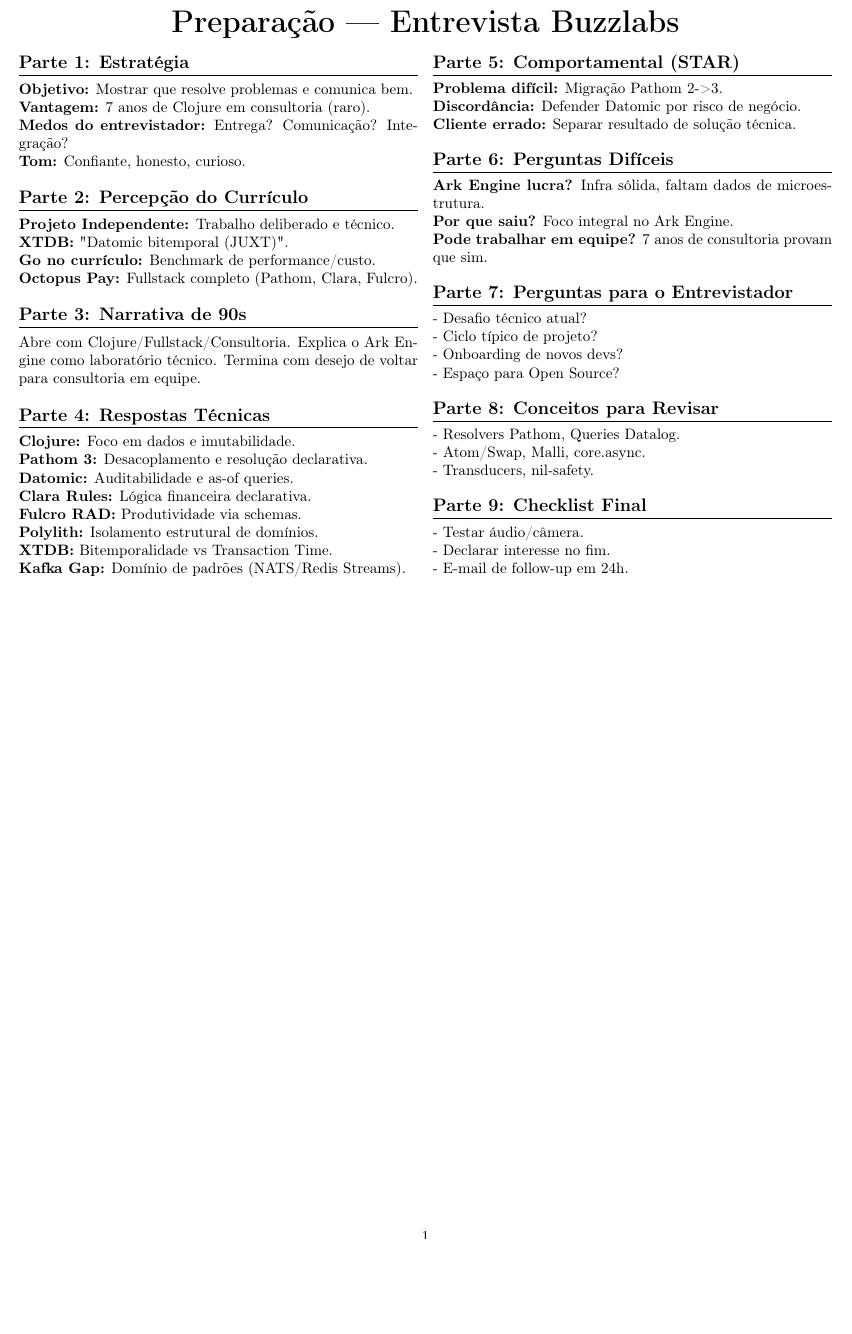
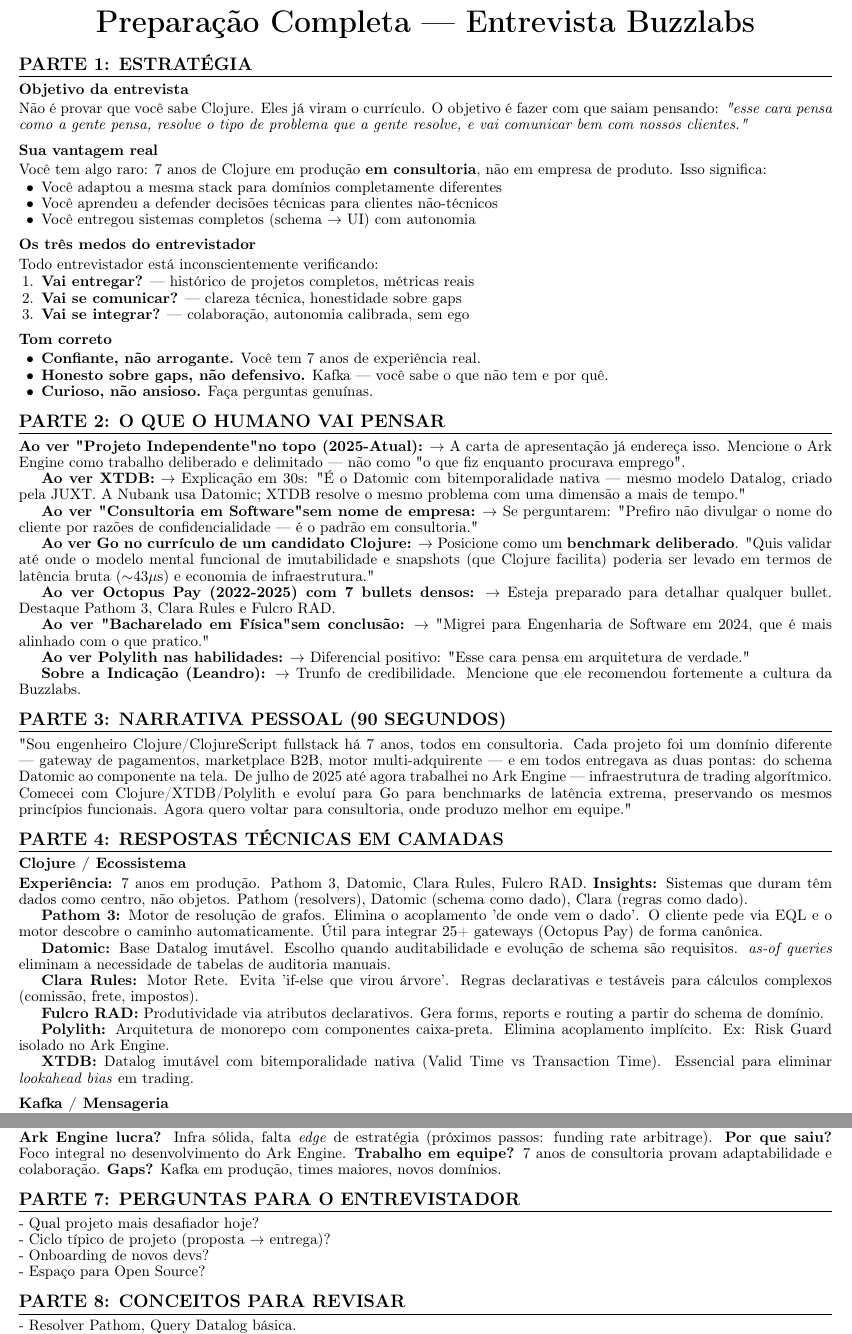
Before and after one commit to patrickcmserrano/resume, a LaTeX document (Preparacao_Impressao.tex): part of the page before the commit and two parts of pages 1 and 2 of 2 after it, the two joined at a grey line, cut so that both start at the same text, the shorter picture padded with empty space. Compiled offline with pdfLaTeX.

Commit message:
docs: atualiza guia de preparação e adiciona currículo Go 2026

```diff
--- a/Preparacao_Impressao.tex
+++ b/Preparacao_Impressao.tex
@@ -20,46 +24,82 @@
 \begin{document}
 
 \begin{center}
-    {\huge \textbf{Preparação — Entrevista Buzzlabs}}
+    {\huge \textbf{Preparação Completa — Entrevista Buzzlabs}}
 \end{center}
 
-\begin{multicols}{2}
+\section*{PARTE 1: ESTRATÉGIA}
 
-\section*{Parte 1: Estratégia}
-\textbf{Objetivo:} Mostrar que resolve problemas e comunica bem. \\
-\textbf{Vantagem:} 7 anos de Clojure em consultoria (raro). \\
-\textbf{Medos do entrevistador:} Entrega? Comunicação? Integração? \\
-\textbf{Tom:} Confiante, honesto, curioso.
+\subsection*{Objetivo da entrevista}
+Não é provar que você sabe Clojure. Eles já viram o currículo. O objetivo é fazer com que saiam pensando: \textit{"esse cara pensa como a gente pensa, resolve o tipo de problema que a gente resolve, e vai comunicar bem com nossos clientes."}
 
-\section*{Parte 2: Percepção do Currículo}
-\textbf{Projeto Independente:} Trabalho deliberado e técnico. \\
-\textbf{XTDB:} "Datomic bitemporal (JUXT)". \\
-\textbf{Go no currículo:} Benchmark de performance/custo. \\
-\textbf{Octopus Pay:} Fullstack completo (Pathom, Clara, Fulcro).
+\subsection*{Sua vantagem real}
+Você tem algo raro: 7 anos de Clojure em produção \textbf{em consultoria}, não em empresa de produto. Isso significa:
+\begin{itemize}
+    \item Você adaptou a mesma stack para domínios completamente diferentes
+    \item Você aprendeu a defender decisões técnicas para clientes não-técnicos
+    \item Você entregou sistemas completos (schema $\to$ UI) com autonomia
+\end{itemize}
 
-\section*{Parte 3: Narrativa de 90s}
-Abre com Clojure/Fullstack/Consultoria. Explica o Ark Engine como laboratório técnico. Termina com desejo de voltar para consultoria em equipe.
+\subsection*{Os três medos do entrevistador}
+Todo entrevistador está inconscientemente verificando:
+\begin{enumerate}
+    \item \textbf{Vai entregar?} — histórico de projetos completos, métricas reais
+    \item \textbf{Vai se comunicar?} — clareza técnica, honestidade sobre gaps
+    \item \textbf{Vai se integrar?} — colaboração, autonomia calibrada, sem ego
+\end{enumerate}
 
-\section*{Parte 4: Respostas Técnicas}
-\textbf{Clojure:} Foco em dados e imutabilidade. \\
-\textbf{Pathom 3:} Desacoplamento e resolução declarativa. \\
-\textbf{Datomic:} Auditabilidade e as-of queries. \\
-\textbf{Clara Rules:} Lógica financeira declarativa. \\
-\textbf{Fulcro RAD:} Produtividade via schemas. \\
-\textbf{Polylith:} Isolamento estrutural de domínios. \\
-\textbf{XTDB:} Bitemporalidade vs Transaction Time. \\
-\textbf{Kafka Gap:} Domínio de padrões (NATS/Redis Streams).
+\subsection*{Tom correto}
+\begin{itemize}
+    \item \textbf{Confiante, não arrogante.} Você tem 7 anos de experiência real.
+    \item \textbf{Honesto sobre gaps, não defensivo.} Kafka — você sabe o que não tem e por quê.
+    \item \textbf{Curioso, não ansioso.} Faça perguntas genuínas.
+\end{itemize}
 
-\section*{Parte 5: Comportamental (STAR)}
-\textbf{Problema difícil:} Migração Pathom 2->3. \\
-\textbf{Discordância:} Defender Datomic por risco de negócio. \\
-\textbf{Cliente errado:} Separar resultado de solução técnica.
+\section*{PARTE 2: O QUE O HUMANO VAI PENSAR}
 
-\section*{Parte 6: Perguntas Difíceis}
-\textbf{Ark Engine lucra?} Infra sólida, faltam dados de microestrutura. \\
-\textbf{Por que saiu?} Foco integral no Ark Engine. \\
-\textbf{Pode trabalhar em equipe?} 7 anos de consultoria provam que sim.
+\textbf{Ao ver "Projeto Independente" no topo (2025-Atual):}
+$\to$ A carta de apresentação já endereça isso. Mencione o Ark Engine como trabalho deliberado e delimitado — não como "o que fiz enquanto procurava emprego".
 
-\section*{Parte 7: Perguntas para o Entrevistador}
-- Desafio técnico atual? \\
-- Ciclo típico de projeto? \\
+\textbf{Ao ver XTDB:}
+$\to$ Explicação em 30s: "É o Datomic com bitemporalidade nativa — mesmo modelo Datalog, criado pela JUXT. A Nubank usa Datomic; XTDB resolve o mesmo problema com uma dimensão a mais de tempo."
+
+\textbf{Ao ver "Consultoria em Software" sem nome de empresa:}
+$\to$ Se perguntarem: "Prefiro não divulgar o nome do cliente por razões de confidencialidade — é o padrão em consultoria."
+
+\textbf{Ao ver Go no currículo de um candidato Clojure:}
+$\to$ Posicione como um \textbf{benchmark deliberado}. "Quis validar até onde o modelo mental funcional de imutabilidade e snapshots (que Clojure facilita) poderia ser levado em termos de latência bruta ($\sim$43$\mu$s) e economia de infraestrutura."
+
+\textbf{Ao ver Octopus Pay (2022-2025) com 7 bullets densos:}
+$\to$ Esteja preparado para detalhar qualquer bullet. Destaque Pathom 3, Clara Rules e Fulcro RAD.
+
+\textbf{Ao ver "Bacharelado em Física" sem conclusão:}
+$\to$ "Migrei para Engenharia de Software em 2024, que é mais alinhado com o que pratico."
+
+\textbf{Ao ver Polylith nas habilidades:}
+$\to$ Diferencial positivo: "Esse cara pensa em arquitetura de verdade."
+
+\textbf{Sobre a Indicação (Leandro):}
+$\to$ Trunfo de credibilidade. Mencione que ele recomendou fortemente a cultura da Buzzlabs.
+
+\section*{PARTE 3: NARRATIVA PESSOAL (90 SEGUNDOS)}
+"Sou engenheiro Clojure/ClojureScript fullstack há 7 anos, todos em consultoria. Cada projeto foi um domínio diferente — gateway de pagamentos, marketplace B2B, motor multi-adquirente — e em todos entregava as duas pontas: do schema Datomic ao componente na tela. De julho de 2025 até agora trabalhei no Ark Engine — infraestrutura de trading algorítmico. Comecei com Clojure/XTDB/Polylith e evoluí para Go para benchmarks de latência extrema, preservando os mesmos princípios funcionais. Agora quero voltar para consultoria, onde produzo melhor em equipe."
+
+\section*{PARTE 4: RESPOSTAS TÉCNICAS EM CAMADAS}
+
+\subsection*{Clojure / Ecossistema}
+\textbf{Experiência:} 7 anos em produção. Pathom 3, Datomic, Clara Rules, Fulcro RAD.
+\textbf{Insights:} Sistemas que duram têm dados como centro, não objetos. Pathom (resolvers), Datomic (schema como dado), Clara (regras como dado).
+
+\textbf{Pathom 3:} Motor de resolução de grafos. Elimina o acoplamento 'de onde vem o dado'. O cliente pede via EQL e o motor descobre o caminho automaticamente. Útil para integrar 25+ gateways (Octopus Pay) de forma canônica.
+
+\textbf{Datomic:} Base Datalog imutável. Escolho quando auditabilidade e evolução de schema são requisitos. \textit{as-of queries} eliminam a necessidade de tabelas de auditoria manuais.
+
+\textbf{Clara Rules:} Motor Rete. Evita 'if-else que virou árvore'. Regras declarativas e testáveis para cálculos complexos (comissão, frete, impostos).
+
+\textbf{Fulcro RAD:} Produtividade via atributos declarativos. Gera forms, reports e routing a partir do schema de domínio.
+
+\textbf{Polylith:} Arquitetura de monorepo com componentes caixa-preta. Elimina acoplamento implícito. Ex: Risk Guard isolado no Ark Engine.
+
+\textbf{XTDB:} Datalog imutável com bitemporalidade nativa (Valid Time vs Transaction Time). Essencial para eliminar \textit{lookahead bias} em trading.
+
+\subsection*{Kafka / Mensageria}
@@ -66,14 +112,22 @@
+    \item \textbf{Cliente Errado:} Separar o resultado desejado da solução técnica proposta e oferecer alternativa viável.
+    \item \textbf{Falha/Atraso:} Integração VTEX (comportamentos não documentados) e como o fix incluiu normalização de erros e testes reais.
+\end{itemize}
+
+\section*{PARTE 6: PERGUNTAS DIFÍCEIS}
+\textbf{Ark Engine lucra?} Infra sólida, falta \textit{edge} de estratégia (próximos passos: funding rate arbitrage).
+\textbf{Por que saiu?} Foco integral no desenvolvimento do Ark Engine.
+\textbf{Trabalho em equipe?} 7 anos de consultoria provam adaptabilidade e colaboração.
+\textbf{Gaps?} Kafka em produção, times maiores, novos domínios.
+
+\section*{PARTE 7: PERGUNTAS PARA O ENTREVISTADOR}
+- Qual projeto mais desafiador hoje? \\
+- Ciclo típico de projeto (proposta $\to$ entrega)? \\
 - Onboarding de novos devs? \\
 - Espaço para Open Source?
 
-\section*{Parte 8: Conceitos para Revisar}
-- Resolvers Pathom, Queries Datalog. \\
-- Atom/Swap, Malli, core.async. \\
-- Transducers, nil-safety.
+\section*{PARTE 8: CONCEITOS PARA REVISAR}
+- Resolver Pathom, Query Datalog básica. \\
+- Atom + swap!, Malli schemas. \\
+- map, reduce, transduce (transducers). \\
+- core.async (chan, go, park vs block).
 
-\section*{Parte 9: Checklist Final}
-- Testar áudio/câmera. \\
-- Declarar interesse no fim. \\
-- E-mail de follow-up em 24h.
-
-\end{multicols}
```
Also changed, not shown: Email_Candidatura_Buzzlabs.md (+1 -1 lines), Patrick_Serrano_Senior_Backend_Engineer_Go_2026.tex (added, +85 -0 lines), Patrick_Serrano_Senior_Backend_Engineer_Go_2026.pdf (added), Preparacao_Impressao.tex (27 more changed lines).
